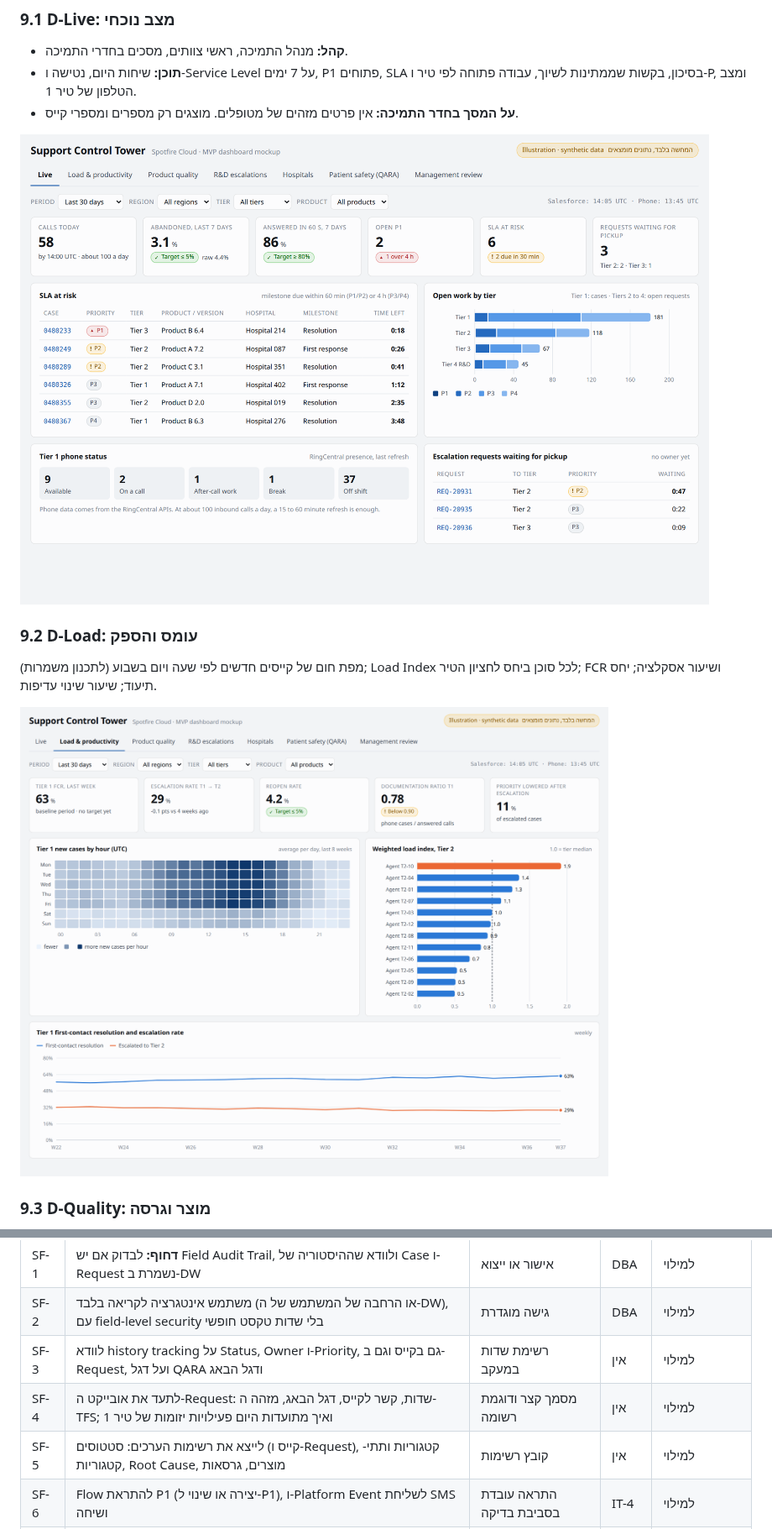
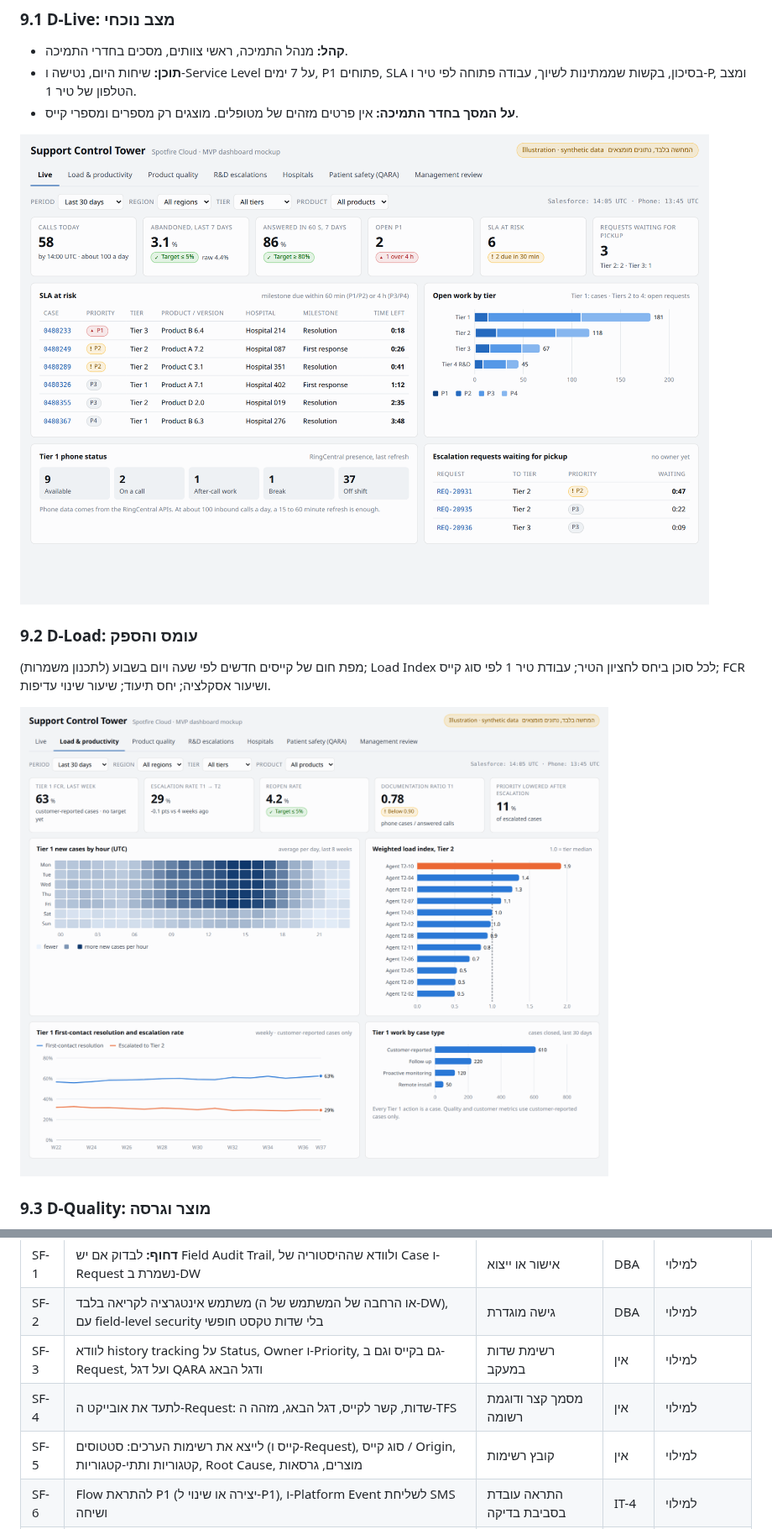
Before and after one commit to idanss0/Support-System, a Markdown page: docs/MVP-Support-Control-Tower.md, 2 parts joined by grey strips. Shown at 84% size. Rendered like a GitHub page; pictures changed too: docs/dashboards/img/live.png, docs/dashboards/img/load.png.

```diff
--- a/docs/MVP-Support-Control-Tower.md
+++ b/docs/MVP-Support-Control-Tower.md
@@ -414,7 +429,7 @@ Tier 1 only: phone status and calls answered are shown next to it, not merged in
 ![D-Live](dashboards/img/live.png)
 
 ### 9.2 D-Load: עומס והספק
-מפת חום של קייסים חדשים לפי שעה ויום בשבוע (לתכנון משמרות); Load Index לכל סוכן ביחס לחציון הטיר; FCR ושיעור אסקלציה; יחס תיעוד; שיעור שינוי עדיפות.
+מפת חום של קייסים חדשים לפי שעה ויום בשבוע (לתכנון משמרות); Load Index לכל סוכן ביחס לחציון הטיר; עבודת טיר 1 לפי סוג קייס; FCR ושיעור אסקלציה; יחס תיעוד; שיעור שינוי עדיפות.
 
 ![D-Load](dashboards/img/load.png)
 
@@ -513,8 +528,8 @@ Salesforce נשארת מערכת הרשומה לקייסים המסומנים ל
 | SF-1 | **דחוף:** לבדוק אם יש Field Audit Trail, ולוודא שההיסטוריה של Case ו-Request נשמרת ב-DW | אישור או ייצוא | DBA | למילוי |
 | SF-2 | משתמש אינטגרציה לקריאה בלבד (או הרחבה של המשתמש של ה-DW), עם field-level security בלי שדות טקסט חופשי | גישה מוגדרת | DBA | למילוי |
 | SF-3 | לוודא history tracking על Status, Owner ו-Priority, גם בקייס וגם ב-Request, ועל דגל QARA ודגל הבאג | רשימת שדות במעקב | אין | למילוי |
-| SF-4 | לתעד את אובייקט ה-Request: שדות, קשר לקייס, דגל הבאג, מזהה ה-TFS; ואיך מתועדות היום פעילויות יזומות של טיר 1 | מסמך קצר ודוגמת רשומה | אין | למילוי |
-| SF-5 | לייצא את רשימות הערכים: סטטוסים (קייס ו-Request), קטגוריות ותתי-קטגוריות, Root Cause, מוצרים, גרסאות | קובץ רשימות | אין | למילוי |
+| SF-4 | לתעד את אובייקט ה-Request: שדות, קשר לקייס, דגל הבאג, מזהה ה-TFS | מסמך קצר ודוגמת רשומה | אין | למילוי |
+| SF-5 | לייצא את רשימות הערכים: סטטוסים (קייס ו-Request), סוג קייס / Origin, קטגוריות ותתי-קטגוריות, Root Cause, מוצרים, גרסאות | קובץ רשימות | אין | למילוי |
 | SF-6 | Flow להתראת P1 (יצירה או שינוי ל-P1), ו-Platform Event לשליחת SMS ושיחה | התראה עובדת בסביבת בדיקה | IT-4 | למילוי |
 | SF-7 | דוחות Salesforce להתאמה מול ה-DW | 3-5 דוחות ייחוס | DBA | למילוי |
 
```
Also changed, not shown: other parts of docs/MVP-Support-Control-Tower.md (+24 -9 lines), docs/dashboards/img/mr.png, docs/dashboards/img/rnd.png, 2 other files.
